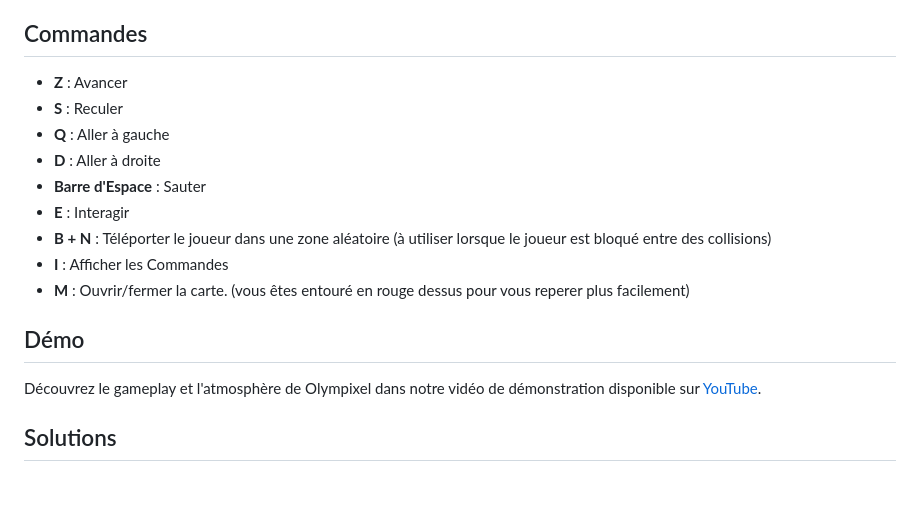
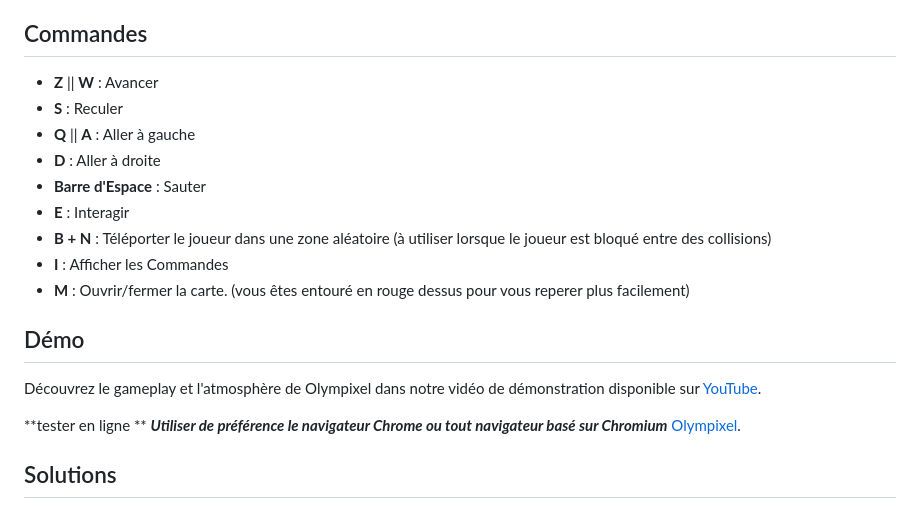
Before and after one commit to mouutz/olympixel, a Markdown page: README.md, the part around the change. GitHub-like rendering; blank space fills up the shorter version.

```diff
--- a/README.md
+++ b/README.md
@@ -19,9 +19,9 @@ Prêt à relever ce défi épique ? Alors préparez-vous à plonger au cœur de
 
 ## Commandes
 
-- **Z** : Avancer
+- **Z** || **W** : Avancer
 - **S** : Reculer
-- **Q** : Aller à gauche
+- **Q** || **A** : Aller à gauche
 - **D** : Aller à droite
 - **Barre d'Espace** : Sauter
 - **E** : Interagir
@@ -32,7 +32,12 @@ Prêt à relever ce défi épique ? Alors préparez-vous à plonger au cœur de
 
 ## Démo
 
-Découvrez le gameplay et l'atmosphère de Olympixel dans notre vidéo de démonstration disponible sur [YouTube](lien_youtube).
+Découvrez le gameplay et l'atmosphère de Olympixel dans notre vidéo de démonstration disponible sur [YouTube]([lien_youtube](https://www.youtube.com/watch?v=D-PhccMq3rA)lw).
+
+
+**tester en ligne **
+***Utiliser de préférence le navigateur Chrome ou tout navigateur basé sur Chromium***
+[Olympixel](https://www.minuteanime.com/play/olympixel/).
 
 ## Solutions
 
```
